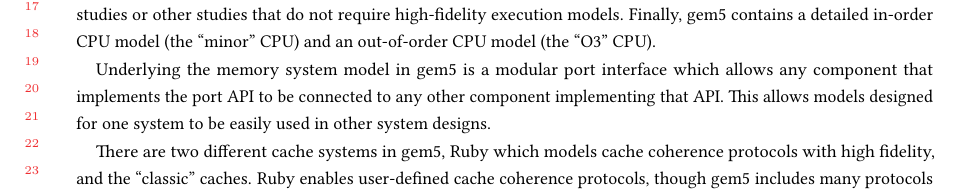
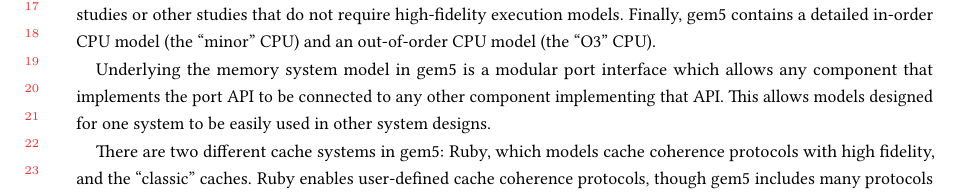
Before and after one commit to darchr/gem5-20-paper, a LaTeX paper (main.tex, which reads intro.tex): part of page 4 of 21, cut so that both start at the same text. Compiled offline with pdfLaTeX.

Commit message:
intro.tex: fix comma splice

```diff
--- a/intro.tex
+++ b/intro.tex
@@ -120,7 +120,7 @@
 Underlying the memory system model in gem5 is a modular port interface which allows any component that implements the port API to be connected to any other component implementing that API.
 This allows models designed for one system to be easily used in other system designs.
 
-There are two different cache systems in gem5, Ruby which models cache coherence protocols with high fidelity, and the ``classic'' caches.
+There are two different cache systems in gem5: Ruby, which models cache coherence protocols with high fidelity, and the ``classic'' caches.
 Ruby enables user-defined cache coherence protocols, though gem5 includes many protocols out of the box.
 There are now 12 unique protocols including GPU-specific protocols~\cite{viper}, research protocols like token coherence~\cite{token-coherence} and region-coherence protocols~\cite{Power2012hsc}, and teaching protocols~\cite{coherence-primer}.
 Users can also choose to use the detailed Garnet network mode~\cite{garnet-2} when using Ruby caches which offers cycle-level detail for the on-chip network.
```
